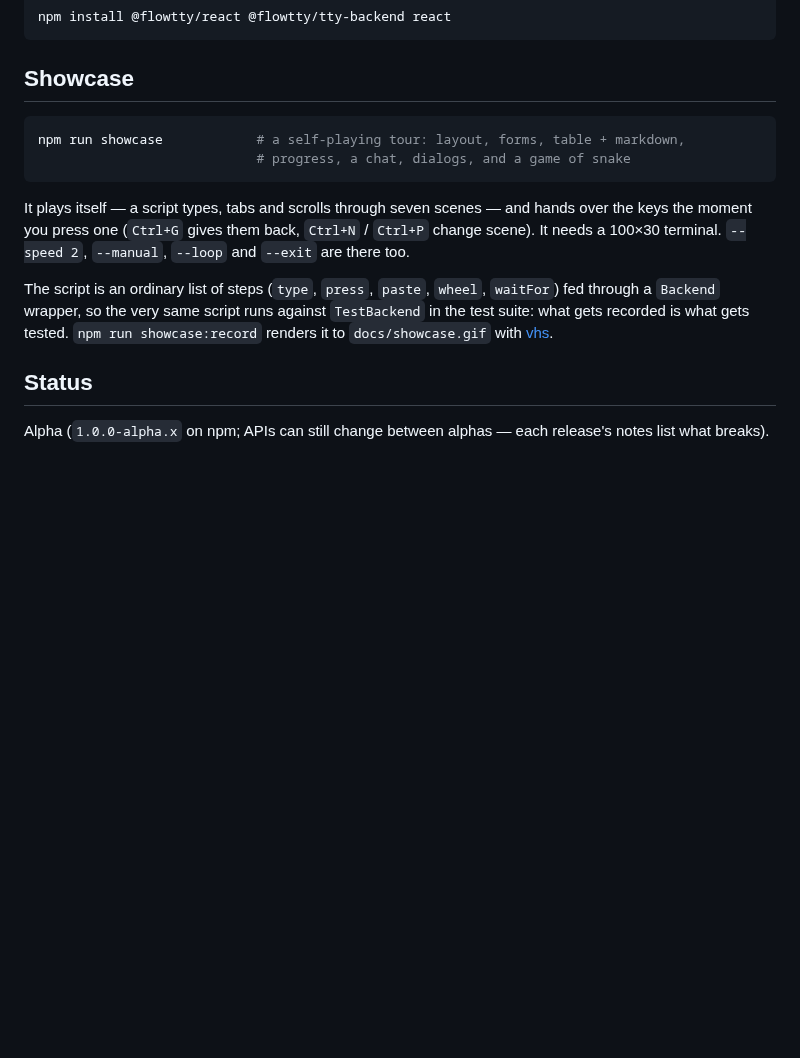
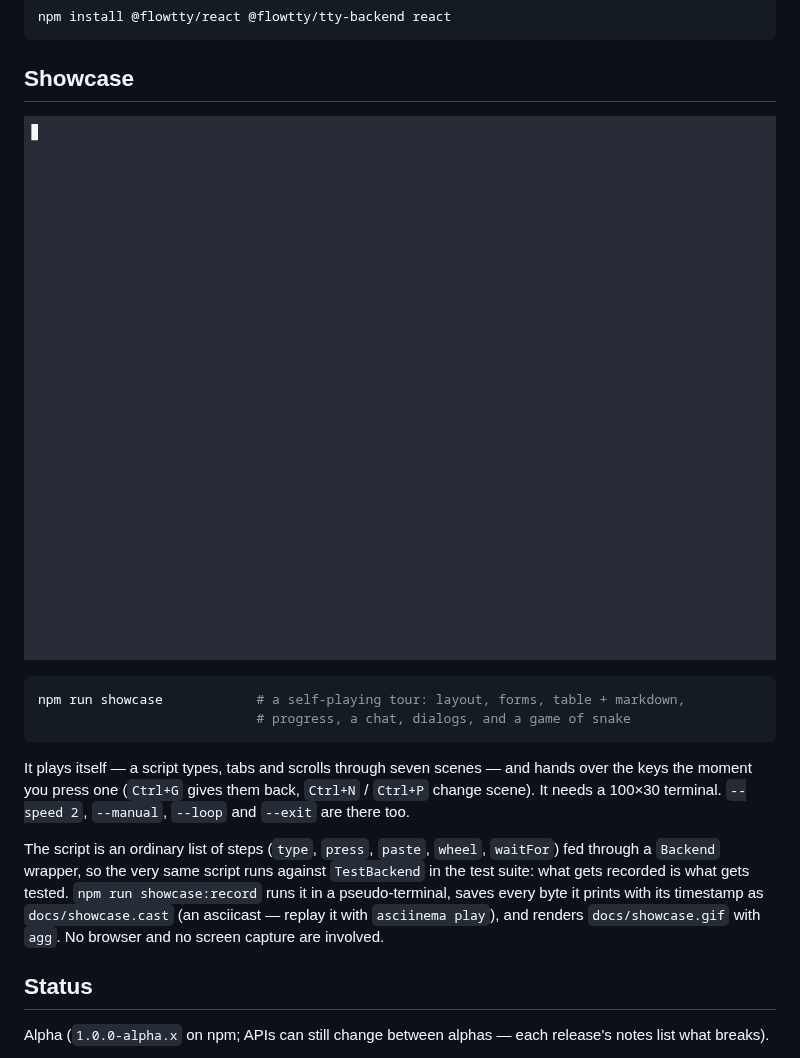
Before and after one commit to mellonis/flowtty, a Markdown page: README.md, the part around the change. Drawn GitHub-style; pictures changed too: docs/showcase.gif (added); blank space fills up the shorter version.

````diff
--- a/README.md
+++ b/README.md
@@ -16,6 +16,8 @@ npm install @flowtty/react @flowtty/tty-backend react
 
 ## Showcase
 
+![The flowtty showcase playing itself: layout, a form, a table with markdown, progress, a chat, dialogs, and snake](docs/showcase.gif)
+
 ```bash
 npm run showcase            # a self-playing tour: layout, forms, table + markdown,
                             # progress, a chat, dialogs, and a game of snake
@@ -29,8 +31,10 @@ hands over the keys the moment you press one (`Ctrl+G` gives them back, `Ctrl+N`
 The script is an ordinary list of steps (`type`, `press`, `paste`, `wheel`,
 `waitFor`) fed through a `Backend` wrapper, so the very same script runs against
 `TestBackend` in the test suite: what gets recorded is what gets tested.
-`npm run showcase:record` renders it to `docs/showcase.gif` with
-[vhs](https://github.com/charmbracelet/vhs).
+`npm run showcase:record` runs it in a pseudo-terminal, saves every byte it prints
+with its timestamp as `docs/showcase.cast` (an asciicast — replay it with
+`asciinema play`), and renders `docs/showcase.gif` with `agg`. No browser and no
+screen capture are involved.
 
 ## Status
 
````
Also changed, not shown: 6 other files.
